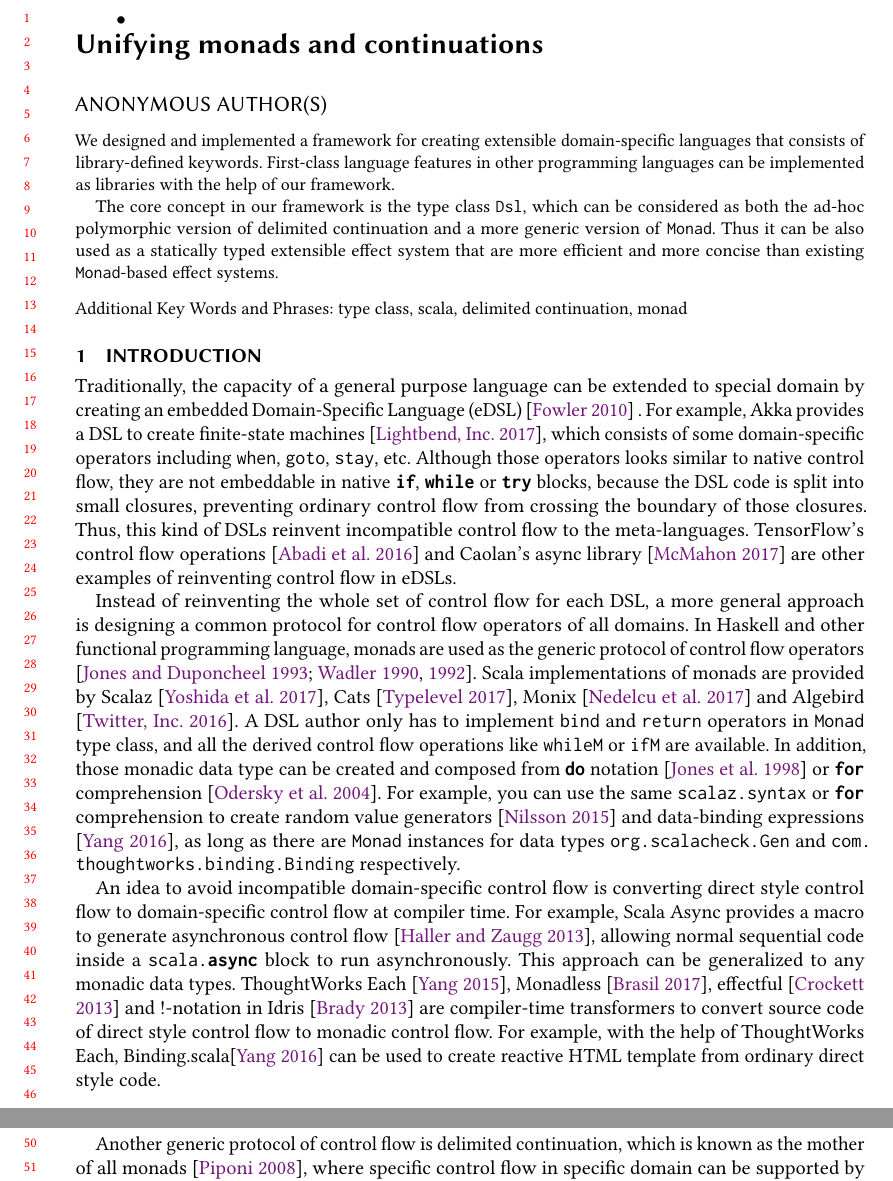
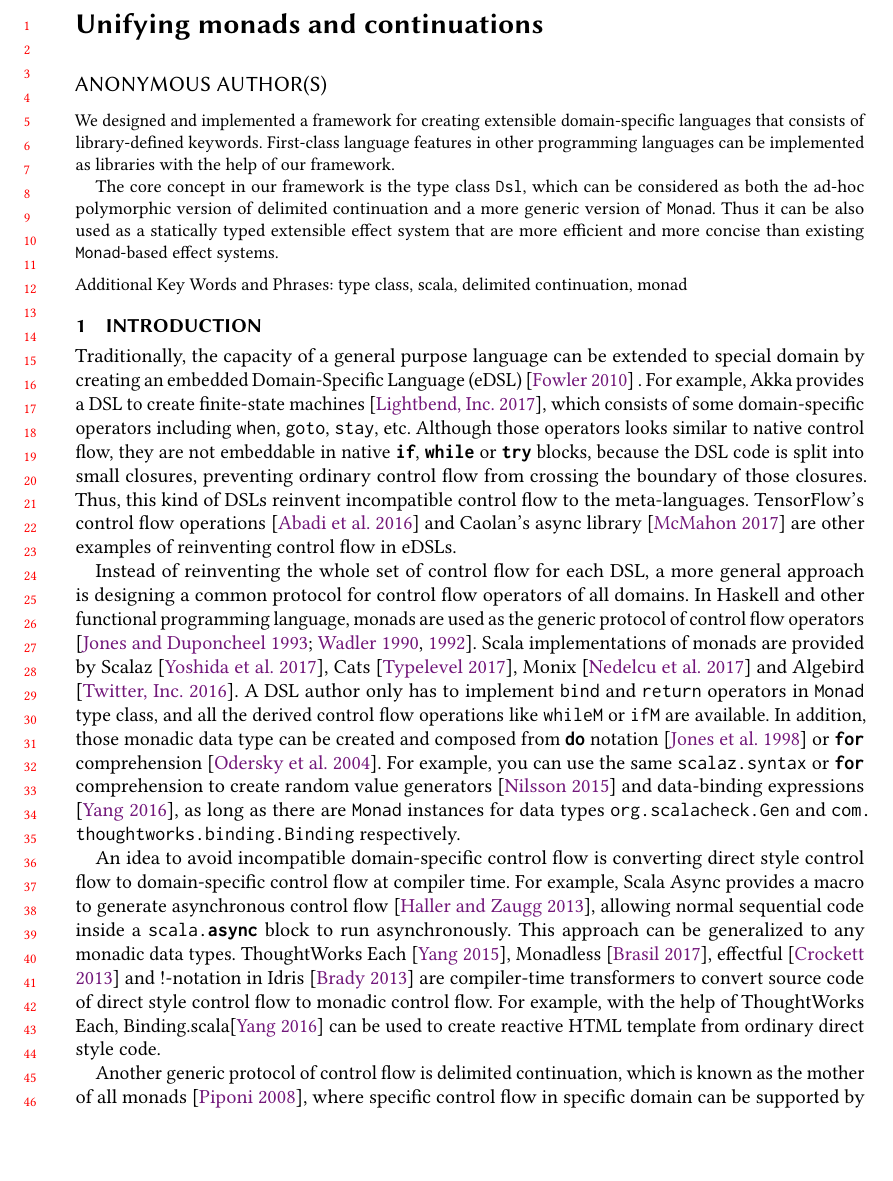
Before and after one commit to ThoughtWorksInc/Ad-hoc-polymorphic-delimited-continuations, a LaTeX paper (paper.tex): two parts of pages 1 and 2 of 40 before the commit and part of page 1 of 40 after it, the two joined at a grey line, cut so that both start at the same text, the shorter picture padded with empty space. Compiled offline with pdfLaTeX.

Commit message:
Revert "Update on Overleaf."
This reverts commit 4938e95a015d3dbffd41548d6afc521134622290.

```diff
--- a/paper.tex
+++ b/paper.tex
@@ -107,9 +107,6 @@
 }
 \email{atryyang@thoughtworks.com}
 
-\begin{itemize}
-\item
-\end{itemize}
 
 \begin{abstract}
 We designed and implemented a framework for creating extensible domain-specific languages that consists of library-defined keywords.
```
